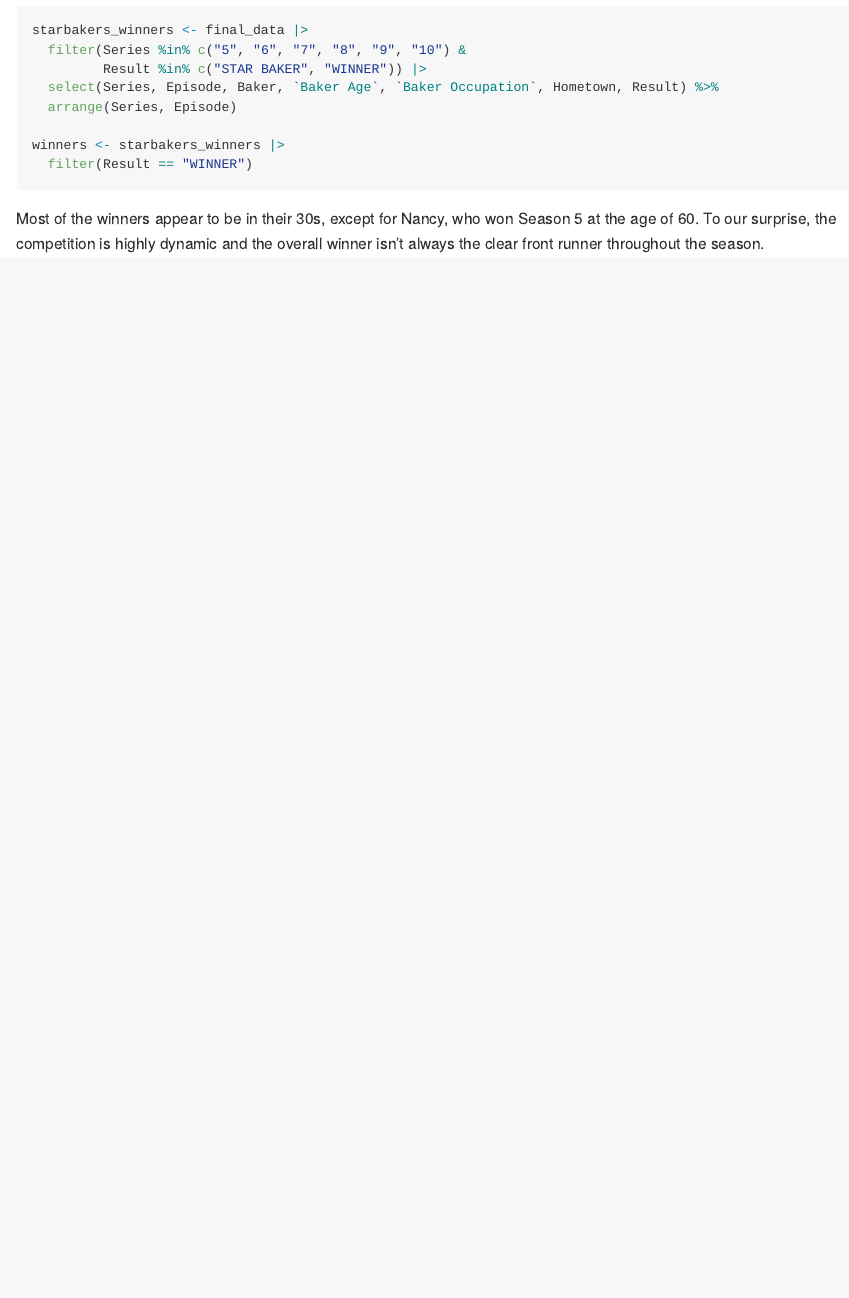
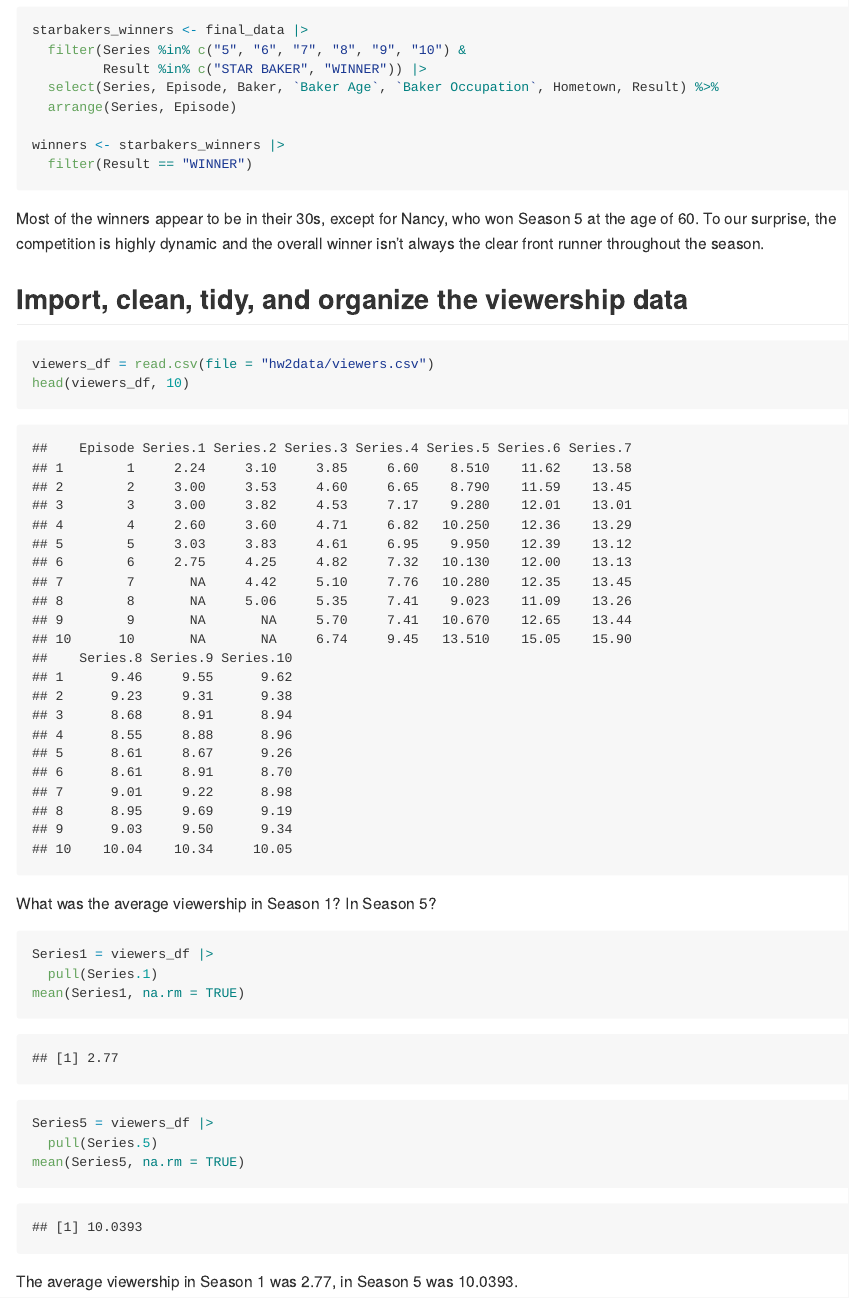
Before and after one commit to cj0915/p8105_hw2_cj2793, an R Markdown document (p8105_hw2_cj2793.Rmd): the page in a window 1100 px wide, from 12620 px down. The pictures show the output file p8105_hw2_cj2793.md that the author committed with the source, drawn offline in the style of GitHub; long lines of code are wrapped.

Commit message:
Problem3: Import, clean, tidy, and organize the viewership data; Calculate the average viewership in Season 1 and season 5

````diff
--- a/p8105_hw2_cj2793.Rmd
+++ b/p8105_hw2_cj2793.Rmd
@@ -393,3 +393,23 @@ winners <- starbakers_winners |>
 
 Most of the winners appear to be in their 30s, except for Nancy, who won Season 5 at the age of 60.
 To our surprise, the competition is highly dynamic and the overall winner isn't always the clear front runner throughout the season.
+
+## Import, clean, tidy, and organize the viewership data
+
+```{r}
+viewers_df = read.csv(file = "hw2data/viewers.csv")
+head(viewers_df, 10)
+```
+
+What was the average viewership in Season 1? In Season 5?
+```{r}
+Series1 = viewers_df |>
+  pull(Series.1)
+mean(Series1, na.rm = TRUE)
+
+Series5 = viewers_df |>
+  pull(Series.5)
+mean(Series5, na.rm = TRUE)
+```
+
+The average viewership in Season 1 was 2.77, in Season 5 was 10.0393.
````
Also changed, not shown: p8105_hw2_cj2793.md.
